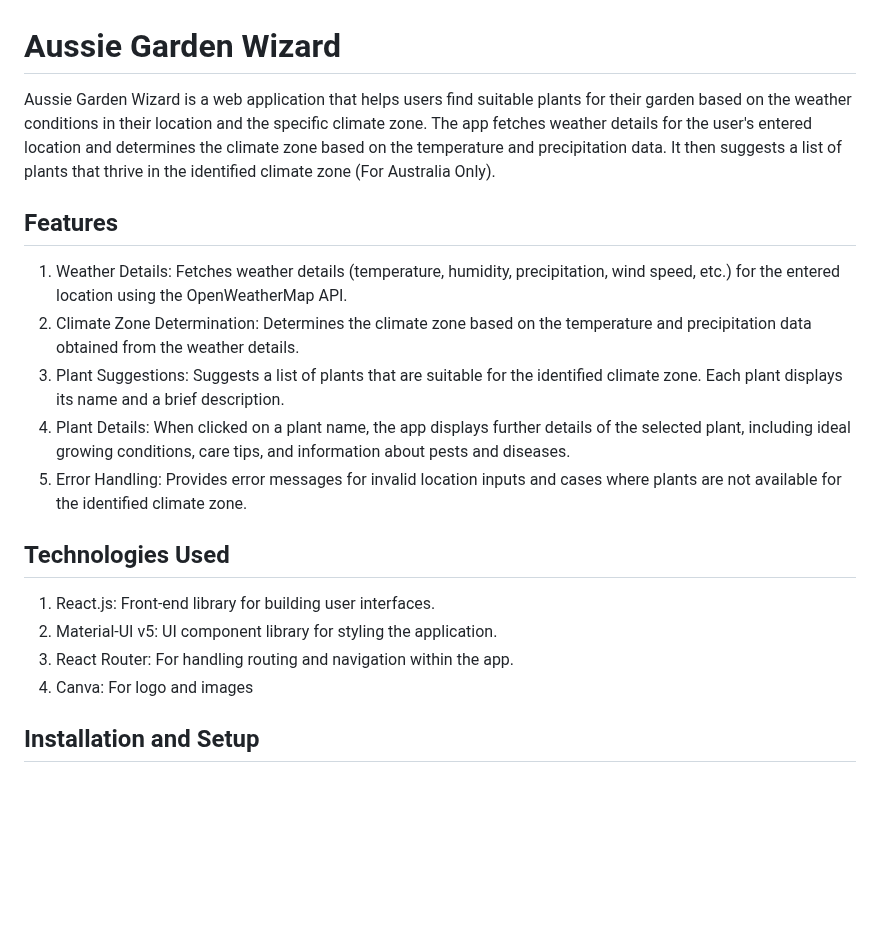
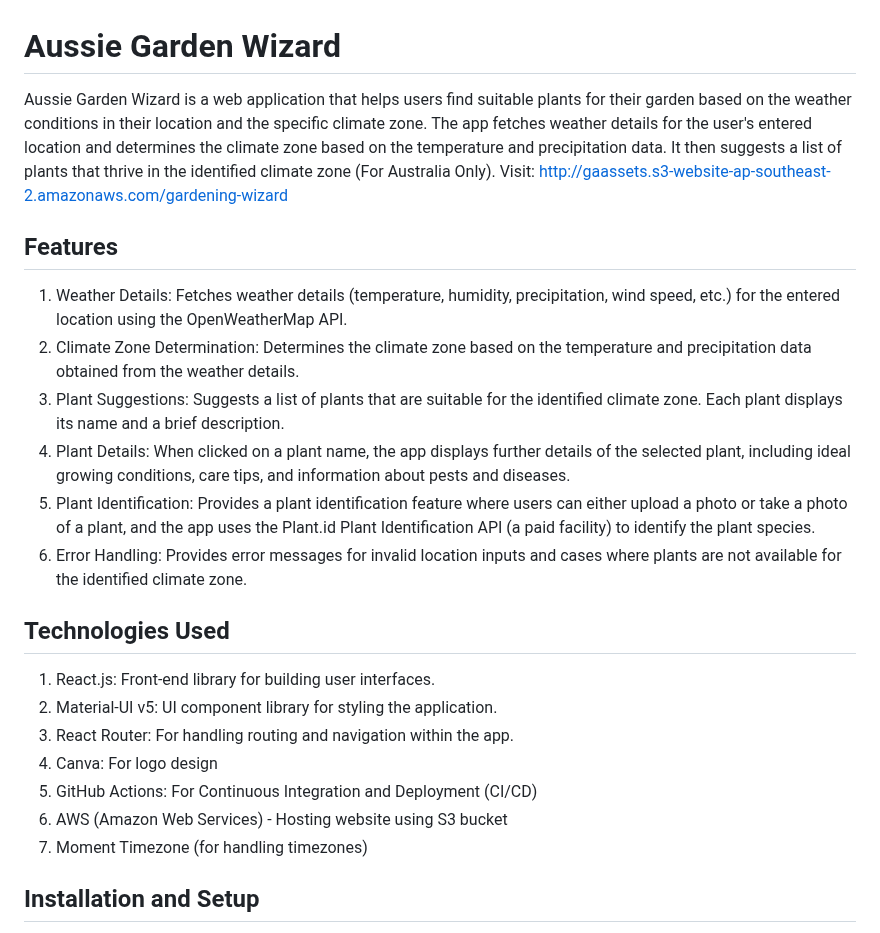
Before and after one commit to ank1111-dev/gardenapp2.0, a Markdown page: README.md, the part around the change. Drawn GitHub-style; blank space fills up the shorter version.

```diff
--- a/README.md
+++ b/README.md
@@ -1,18 +1,22 @@
 # Aussie Garden Wizard
-Aussie Garden Wizard is a web application that helps users find suitable plants for their garden based on the weather conditions in their location and the specific climate zone. The app fetches weather details for the user's entered location and determines the climate zone based on the temperature and precipitation data. It then suggests a list of plants that thrive in the identified climate zone (For Australia Only).
+Aussie Garden Wizard is a web application that helps users find suitable plants for their garden based on the weather conditions in their location and the specific climate zone. The app fetches weather details for the user's entered location and determines the climate zone based on the temperature and precipitation data. It then suggests a list of plants that thrive in the identified climate zone (For Australia Only). Visit: http://gaassets.s3-website-ap-southeast-2.amazonaws.com/gardening-wizard
 
 ## Features
 1. Weather Details: Fetches weather details (temperature, humidity, precipitation, wind speed, etc.) for the entered location using the OpenWeatherMap API.
 2. Climate Zone Determination: Determines the climate zone based on the temperature and precipitation data obtained from the weather details.
 3. Plant Suggestions: Suggests a list of plants that are suitable for the identified climate zone. Each plant displays its name and a brief description.
 4. Plant Details: When clicked on a plant name, the app displays further details of the selected plant, including ideal growing conditions, care tips, and information about pests and diseases.
-5. Error Handling: Provides error messages for invalid location inputs and cases where plants are not available for the identified climate zone.
+5. Plant Identification: Provides a plant identification feature where users can either upload a photo or take a photo of a plant, and the app uses the Plant.id Plant Identification API (a paid facility) to identify the plant species.
+6. Error Handling: Provides error messages for invalid location inputs and cases where plants are not available for the identified climate zone.
 
 ## Technologies Used
 1. React.js: Front-end library for building user interfaces.
 2. Material-UI v5: UI component library for styling the application.
 3. React Router: For handling routing and navigation within the app.
-4. Canva: For logo and images
+4. Canva: For logo design
+5. GitHub Actions: For Continuous Integration and Deployment (CI/CD)
+6. AWS (Amazon Web Services) - Hosting website using S3 bucket
+7. Moment Timezone (for handling timezones)
 
 ## Installation and Setup
 1. Clone the repository: git clone https://github.com/ank1111-dev/gardenapp2.0.git
```
